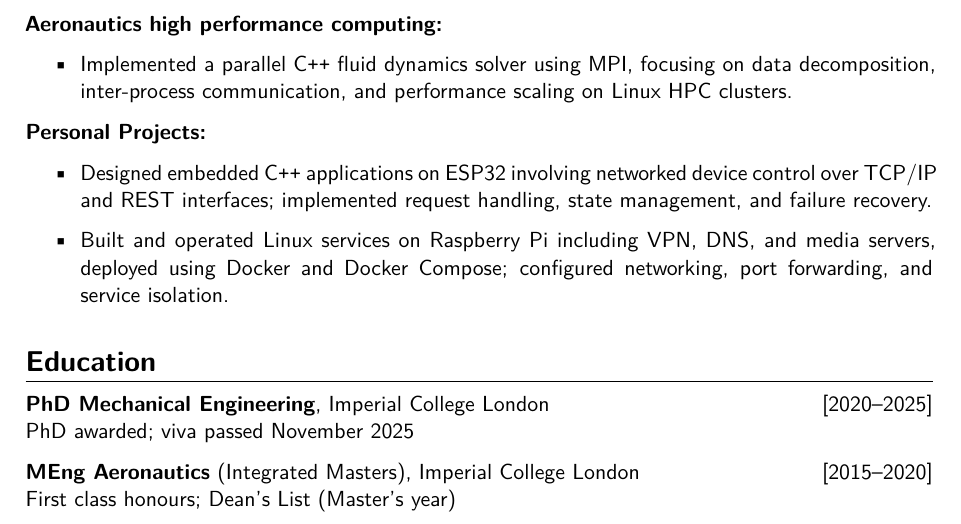
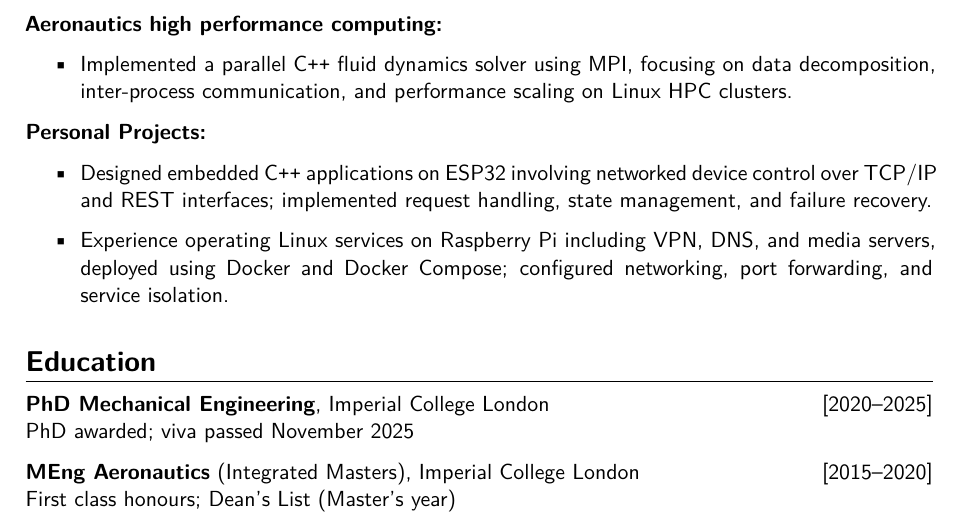
Before and after one commit to LanzHarry/CV, a LaTeX document (main.tex): part of page 1 of 2, cut so that both start at the same text. Compiled offline with XeLaTeX; a LaTeX package or settings file that is missing is left out.

Commit message:
small corrections

```diff
--- a/main.tex
+++ b/main.tex
@@ -57,7 +57,7 @@
 
 \begin{itemize}
   \item Designed embedded \cpp applications on ESP32 involving networked device control over TCP/IP and REST interfaces; implemented request handling, state management, and failure recovery.
-  \item Built and operated Linux services on Raspberry Pi including VPN, DNS, and media servers, deployed using Docker and Docker Compose; configured networking, port forwarding, and service isolation.
+  \item Experience operating Linux services on Raspberry Pi including VPN, DNS, and media servers, deployed using Docker and Docker Compose; configured networking, port forwarding, and service isolation.
 \end{itemize}
 
 
```
